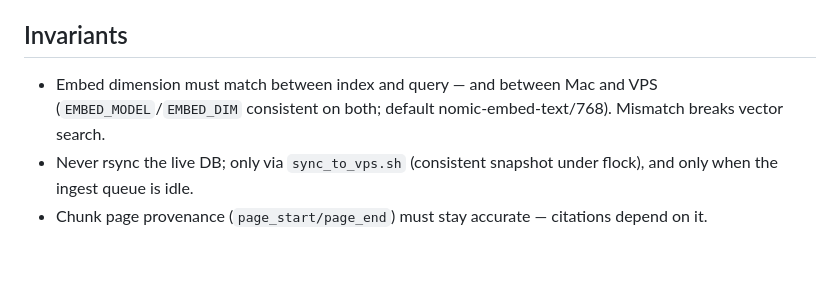
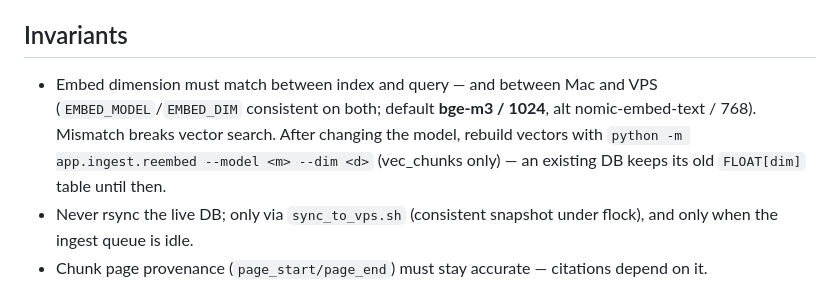
Before and after one commit to ekasatrio-glitch/library-eka, a Markdown page: CLAUDE.md, the part around the change. GitHub-like rendering; blank space fills up the shorter version.

```diff
--- a/CLAUDE.md
+++ b/CLAUDE.md
@@ -69,7 +69,7 @@ Semantic title extraction (LLM + optional Crossref, no regex). Registry-safe: fi
 
 ## Invariants
 
-- Embed dimension must match between index and query — and between Mac and VPS (`EMBED_MODEL`/`EMBED_DIM` consistent on both; default nomic-embed-text/768). Mismatch breaks vector search.
+- Embed dimension must match between index and query — and between Mac and VPS (`EMBED_MODEL`/`EMBED_DIM` consistent on both; default **bge-m3 / 1024**, alt nomic-embed-text / 768). Mismatch breaks vector search. After changing the model, rebuild vectors with `python -m app.ingest.reembed --model <m> --dim <d>` (vec_chunks only) — an existing DB keeps its old `FLOAT[dim]` table until then.
 - Never rsync the live DB; only via `sync_to_vps.sh` (consistent snapshot under flock), and only when the ingest queue is idle.
 - Chunk page provenance (`page_start/page_end`) must stay accurate — citations depend on it.
 - Migrations (`reembed`, `reingest`) are idempotent, tracked in the `meta` table.
```
Also changed, not shown: README.md (+1 -1 lines).
